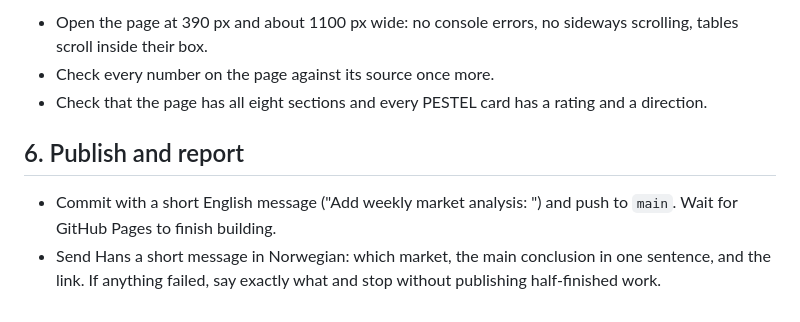
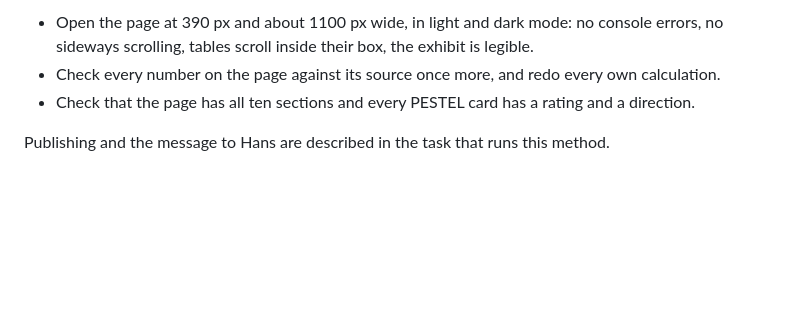
Before and after one commit to hansmeyertischbein/hansmeyertischbein.github.io, a Markdown page: markets/METHOD.md, the part around one of its changes. Rendered like a GitHub page; blank space fills up the shorter version.

```diff
--- a/markets/METHOD.md
+++ b/markets/METHOD.md
@@ -83,14 +155,9 @@ write about If P&C Insurance or compare against it.
 
-- Open the page at 390 px and about 1100 px wide: no console errors, no sideways
-  scrolling, tables scroll inside their box.
-- Check every number on the page against its source once more.
-- Check that the page has all eight sections and every PESTEL card has a rating and a
+- Open the page at 390 px and about 1100 px wide, in light and dark mode: no console
+  errors, no sideways scrolling, tables scroll inside their box, the exhibit is legible.
+- Check every number on the page against its source once more, and redo every own
+  calculation.
+- Check that the page has all ten sections and every PESTEL card has a rating and a
   direction.
 
-## 6. Publish and report
-
-- Commit with a short English message ("Add weekly market analysis: <market>") and push to
-  `main`. Wait for GitHub Pages to finish building.
-- Send Hans a short message in Norwegian: which market, the main conclusion in one
-  sentence, and the link. If anything failed, say exactly what and stop without
-  publishing half-finished work.
+Publishing and the message to Hans are described in the task that runs this method.
```
Also changed, not shown: other parts of markets/METHOD.md (+107 -35 lines).
